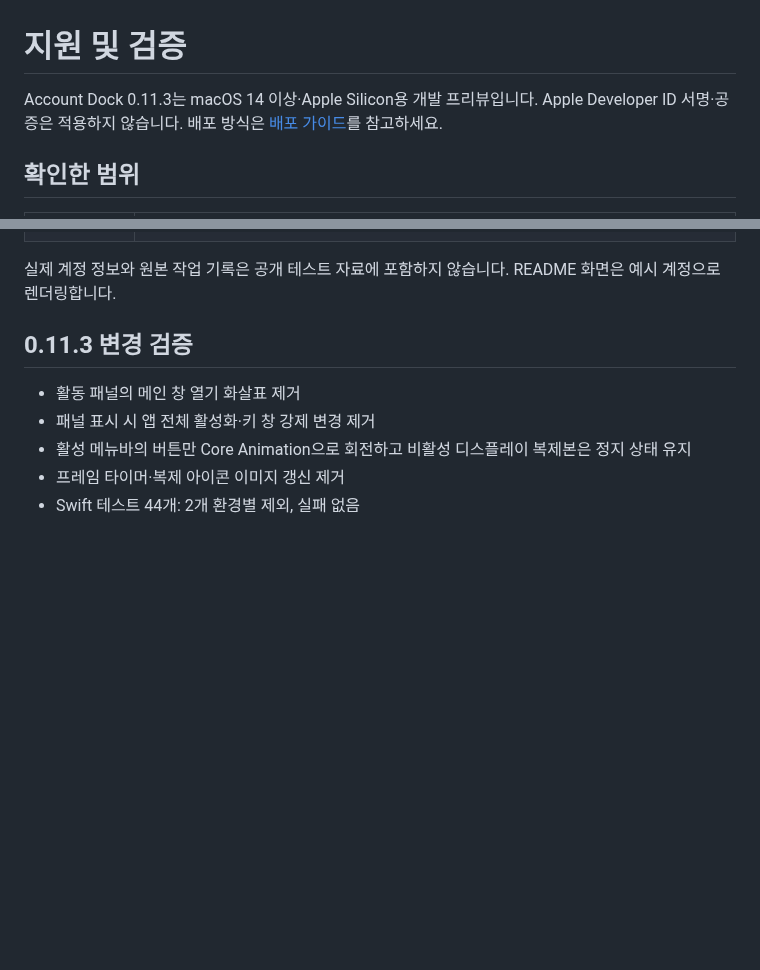
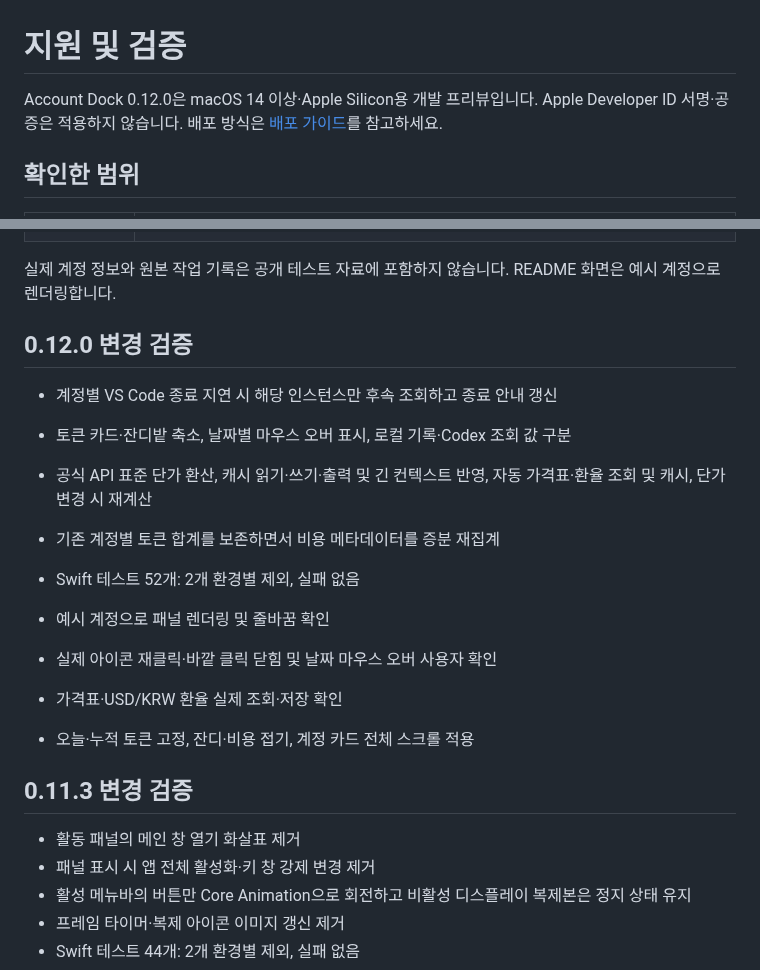
Before and after one commit to z8086486/account-dock, a Markdown page: RELEASE_CHECKLIST.md, 2 parts joined by grey strips. GitHub-like rendering; blank space fills up the shorter version.

```diff
--- a/RELEASE_CHECKLIST.md
+++ b/RELEASE_CHECKLIST.md
@@ -1,6 +1,6 @@
 # 지원 및 검증
 
-Account Dock 0.11.3는 macOS 14 이상·Apple Silicon용 개발 프리뷰입니다. Apple Developer ID 서명·공증은 적용하지 않습니다. 배포 방식은 [배포 가이드](RELEASING.md)를 참고하세요.
+Account Dock 0.12.0은 macOS 14 이상·Apple Silicon용 개발 프리뷰입니다. Apple Developer ID 서명·공증은 적용하지 않습니다. 배포 방식은 [배포 가이드](RELEASING.md)를 참고하세요.
 
 ## 확인한 범위
 
@@ -18,6 +18,19 @@ Account Dock 0.11.3는 macOS 14 이상·Apple Silicon용 개발 프리뷰입니
 | 업데이트 | 공개 ZIP·피드 체크섬·서명 검증, 0.11.0 build 27 → 28 앱 내 교체·재실행, 저장 계정 2개와 사용량 조회 유지 |
 
 실제 계정 정보와 원본 작업 기록은 공개 테스트 자료에 포함하지 않습니다. README 화면은 예시 계정으로 렌더링합니다.
+
+## 0.12.0 변경 검증
+
+- 계정별 VS Code 종료 지연 시 해당 인스턴스만 후속 조회하고 종료 안내 갱신
+
+- 토큰 카드·잔디밭 축소, 날짜별 마우스 오버 표시, 로컬 기록·Codex 조회 값 구분
+- 공식 API 표준 단가 환산, 캐시 읽기·쓰기·출력 및 긴 컨텍스트 반영, 자동 가격표·환율 조회 및 캐시, 단가 변경 시 재계산
+- 기존 계정별 토큰 합계를 보존하면서 비용 메타데이터를 증분 재집계
+- Swift 테스트 52개: 2개 환경별 제외, 실패 없음
+- 예시 계정으로 패널 렌더링 및 줄바꿈 확인
+- 실제 아이콘 재클릭·바깥 클릭 닫힘 및 날짜 마우스 오버 사용자 확인
+- 가격표·USD/KRW 환율 실제 조회·저장 확인
+- 오늘·누적 토큰 고정, 잔디·비용 접기, 계정 카드 전체 스크롤 적용
 
 ## 0.11.3 변경 검증
 
```
Also changed, not shown: README.md (+5 -3 lines), assets/activity.png, 10 other files.
